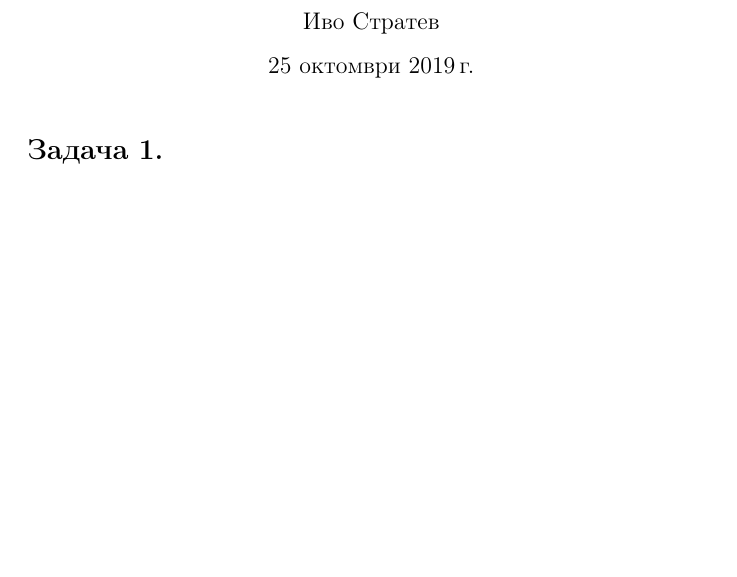
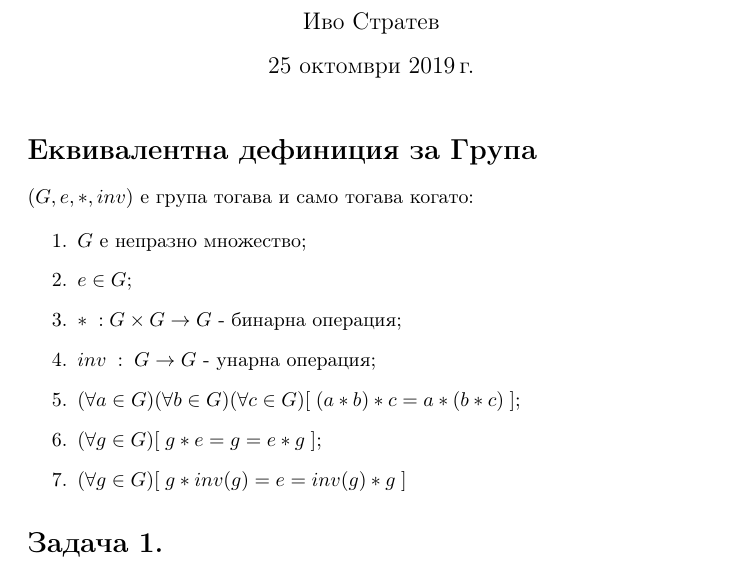
Before and after one commit to NoHomey/linear-algebra-2019, a LaTeX document (info/tasks/groups.tex): part of the page before the commit and part of page 1 of 2 after it, cut so that both start at the same text, the shorter picture padded with empty space. Compiled offline with pdfLaTeX.

Commit message:
Update groups.tex

```diff
--- a/info/tasks/groups.tex
+++ b/info/tasks/groups.tex
@@ -17,6 +17,20 @@
 \begin{document}
 
 \maketitle
+
+\section*{Еквивалентна дефиниция за Група}
+
+\((G, e, *, inv)\) е група тогава и само тогава когато:
+
+\begin{enumerate}
+\item \(G\) е непразно множество;
+\item \(e \in G\);
+\item \(* \; : G \times G \to G\) - бинарна операция;
+\item \(inv \; : \; G \to G\) - унарна операция;
+\item \((\forall a \in G)(\forall b \in G)(\forall c \in G)[\; (a * b) * c = a * (b * c) \;]\);
+\item \((\forall g \in G)[\; g * e = g = e * g \;]\);
+\item \((\forall g \in G)[\; g * inv(g) = e = inv(g) * g \;]\)
+\end{enumerate}
 
 \section*{Задача 1.}
 
```
